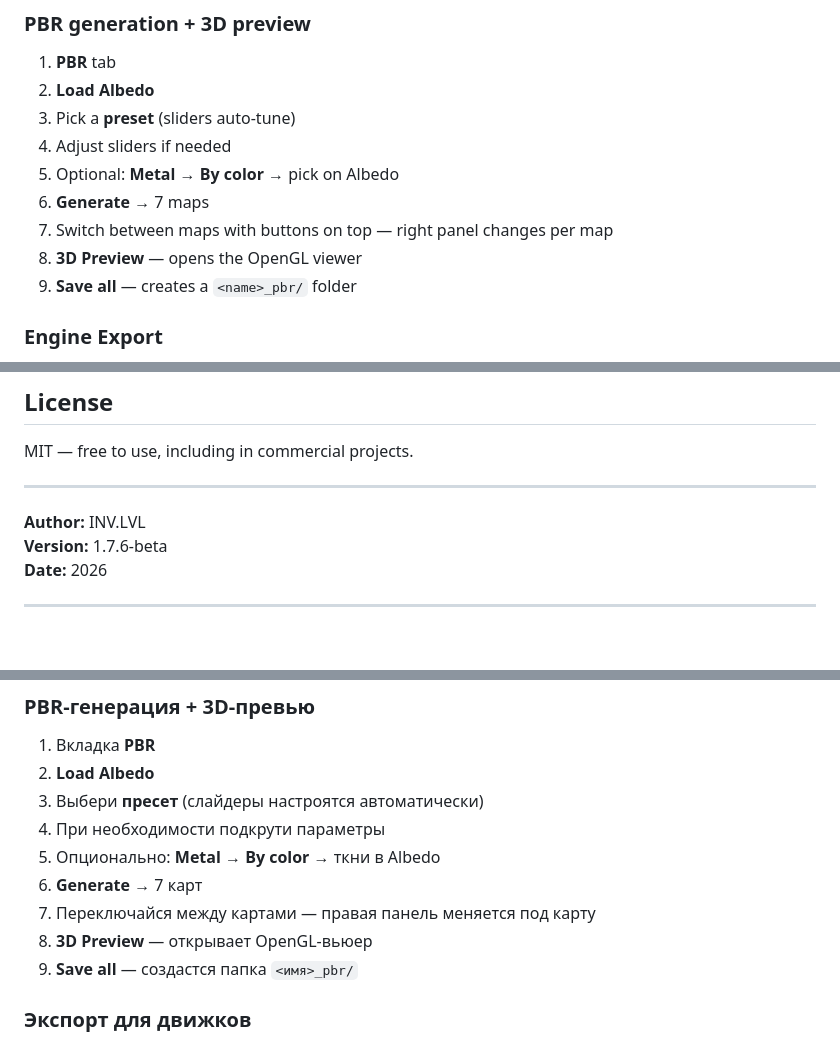
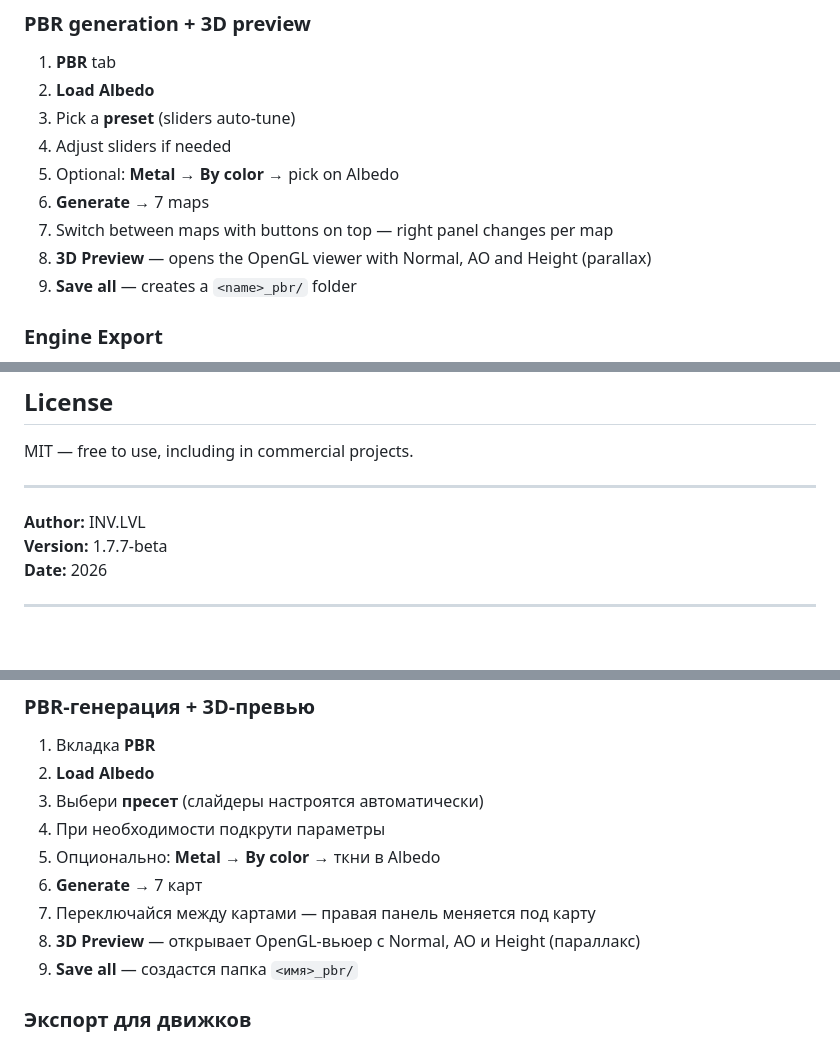
Before and after one commit to invisiblelevel/Albedolizer, a Markdown page: README.md, 3 parts joined by grey strips. GitHub-like rendering.

```diff
--- a/README.md
+++ b/README.md
@@ -206,7 +227,7 @@ Free Godot Editor add-on that generates PBR maps and auto-creates StandardMateri
 5. Optional: **Metal** → **By color** → pick on Albedo
 6. **Generate** → 7 maps
 7. Switch between maps with buttons on top — right panel changes per map
-8. **3D Preview** — opens the OpenGL viewer
+8. **3D Preview** — opens the OpenGL viewer with Normal, AO and Height (parallax)
 9. **Save all** — creates a `<name>_pbr/` folder
 
 ### Engine Export
@@ -281,7 +302,7 @@ MIT — free to use, including in commercial projects.
 ---
 
 **Author:** INV.LVL
-**Version:** 1.7.6-beta
+**Version:** 1.7.7-beta
 **Date:** 2026
 
 ---
@@ -485,7 +527,7 @@ Albedolizer также доступен прямо внутри **Blender**, **U
 5. Опционально: **Metal** → **By color** → ткни в Albedo
 6. **Generate** → 7 карт
 7. Переключайся между картами — правая панель меняется под карту
-8. **3D Preview** — открывает OpenGL-вьюер
+8. **3D Preview** — открывает OpenGL-вьюер с Normal, AO и Height (параллакс)
 9. **Save all** — создастся папка `<имя>_pbr/`
 
 ### Экспорт для движков
```
Also changed, not shown: other parts of README.md (+48 -6 lines).
